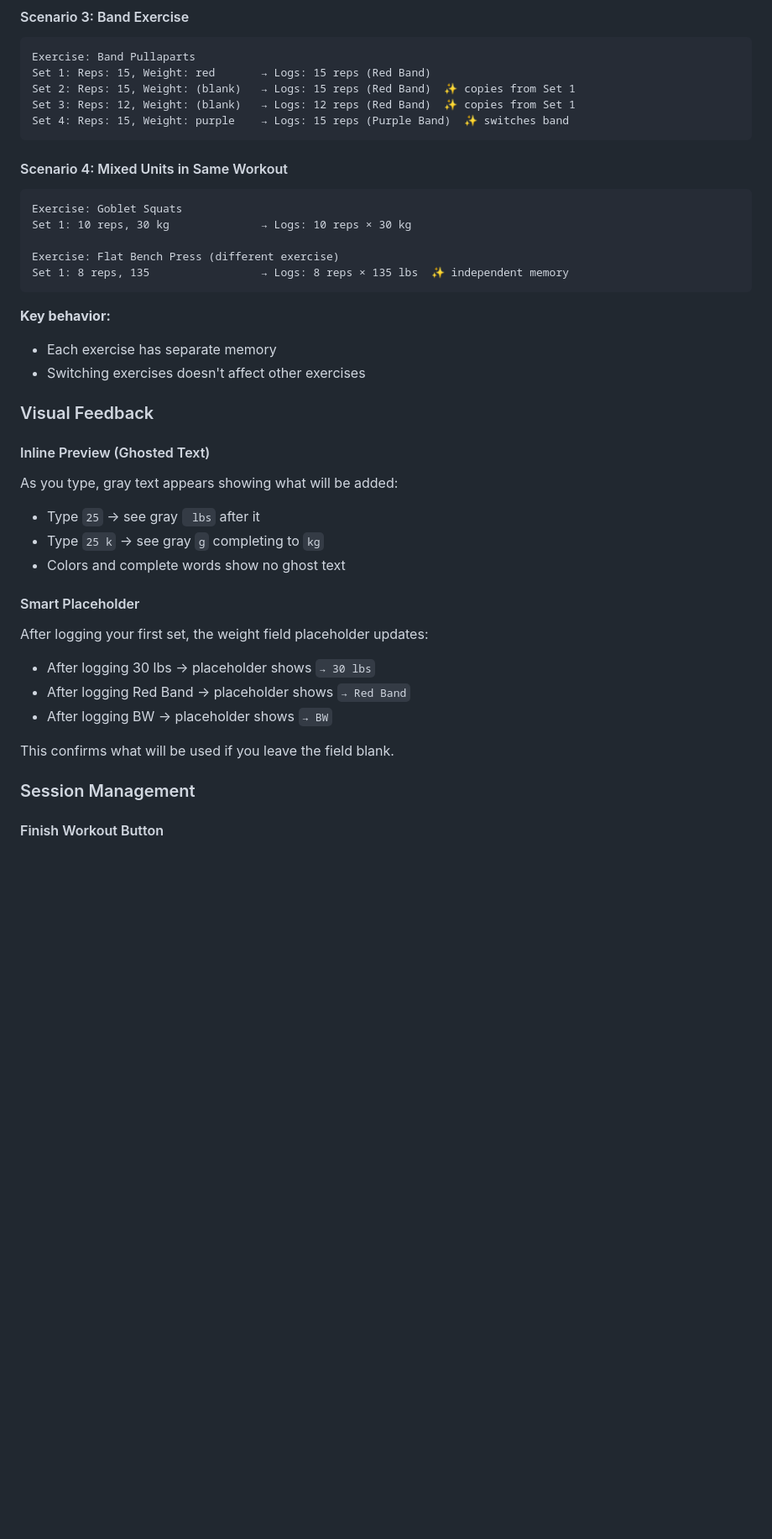
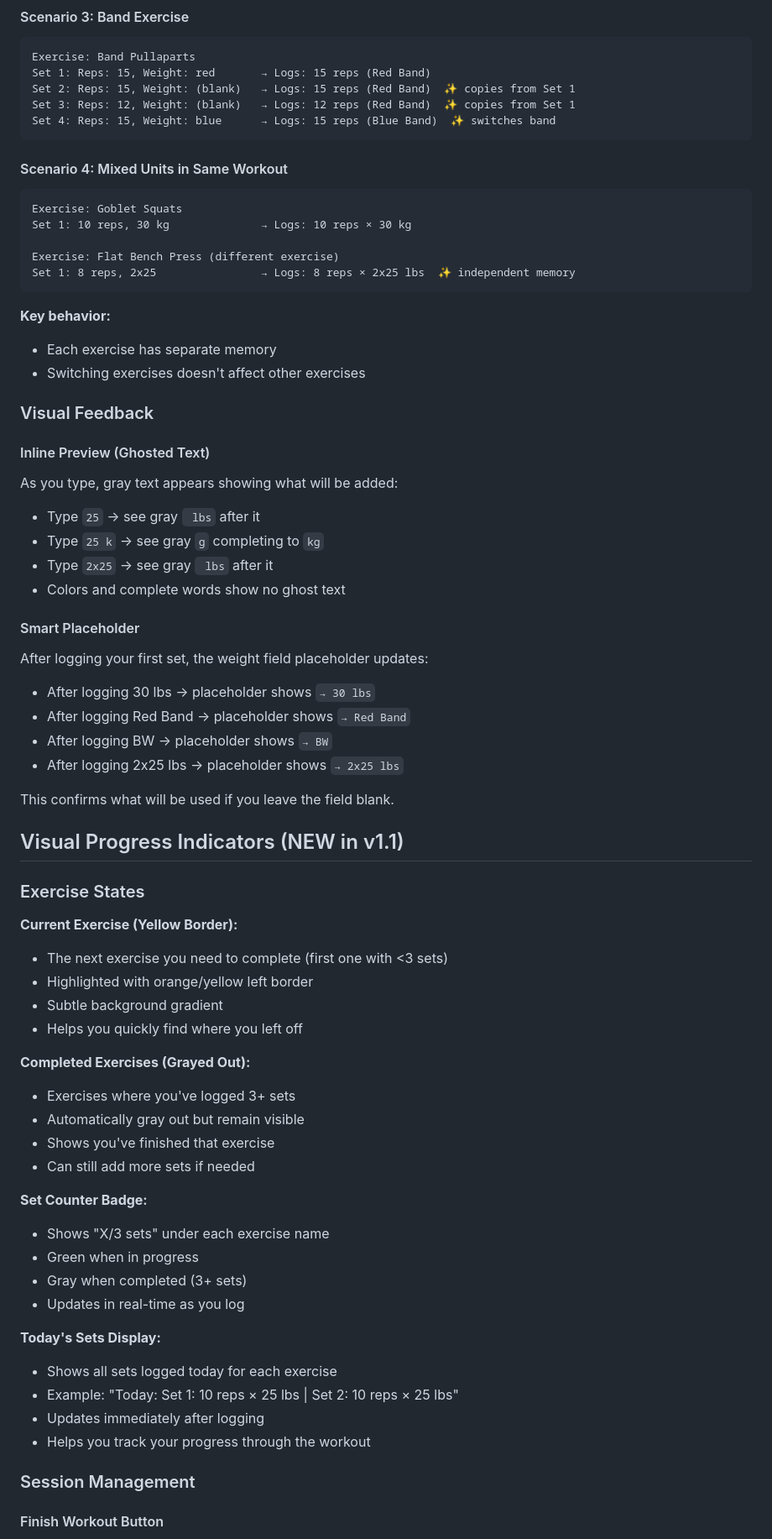
Before and after one commit to extraface/workout-tracker-backend, a Markdown page: README.md, the part around one of its changes. Shown at 84% size. GitHub-like rendering; blank space fills up the shorter version.

````diff
--- a/README.md
+++ b/README.md
@@ -84,7 +112,7 @@ Exercise: Band Pullaparts
 Set 1: Reps: 15, Weight: red       → Logs: 15 reps (Red Band)
 Set 2: Reps: 15, Weight: (blank)   → Logs: 15 reps (Red Band)  ✨ copies from Set 1
 Set 3: Reps: 12, Weight: (blank)   → Logs: 12 reps (Red Band)  ✨ copies from Set 1
-Set 4: Reps: 15, Weight: purple    → Logs: 15 reps (Purple Band)  ✨ switches band
+Set 4: Reps: 15, Weight: blue      → Logs: 15 reps (Blue Band)  ✨ switches band
 ```
 
 #### Scenario 4: Mixed Units in Same Workout
@@ -93,7 +121,7 @@ Exercise: Goblet Squats
 Set 1: 10 reps, 30 kg              → Logs: 10 reps × 30 kg
 
 Exercise: Flat Bench Press (different exercise)
-Set 1: 8 reps, 135                 → Logs: 8 reps × 135 lbs  ✨ independent memory
+Set 1: 8 reps, 2x25                → Logs: 8 reps × 2x25 lbs  ✨ independent memory
 ```
 
 **Key behavior:**
@@ -106,6 +134,7 @@ Set 1: 8 reps, 135                 → Logs: 8 reps × 135 lbs  ✨ independent
 As you type, gray text appears showing what will be added:
 - Type `25` → see gray ` lbs` after it
 - Type `25 k` → see gray `g` completing to `kg`
+- Type `2x25` → see gray ` lbs` after it
 - Colors and complete words show no ghost text
 
 #### Smart Placeholder
@@ -113,8 +142,37 @@ After logging your first set, the weight field placeholder updates:
 - After logging 30 lbs → placeholder shows `→ 30 lbs`
 - After logging Red Band → placeholder shows `→ Red Band`
 - After logging BW → placeholder shows `→ BW`
+- After logging 2x25 lbs → placeholder shows `→ 2x25 lbs`
 
 This confirms what will be used if you leave the field blank.
+
+## Visual Progress Indicators (NEW in v1.1)
+
+### Exercise States
+
+**Current Exercise (Yellow Border):**
+- The next exercise you need to complete (first one with <3 sets)
+- Highlighted with orange/yellow left border
+- Subtle background gradient
+- Helps you quickly find where you left off
+
+**Completed Exercises (Grayed Out):**
+- Exercises where you've logged 3+ sets
+- Automatically gray out but remain visible
+- Shows you've finished that exercise
+- Can still add more sets if needed
+
+**Set Counter Badge:**
+- Shows "X/3 sets" under each exercise name
+- Green when in progress
+- Gray when completed (3+ sets)
+- Updates in real-time as you log
+
+**Today's Sets Display:**
+- Shows all sets logged today for each exercise
+- Example: "Today: Set 1: 10 reps × 25 lbs | Set 2: 10 reps × 25 lbs"
+- Updates immediately after logging
+- Helps you track your progress through the workout
 
 ### Session Management
 
````
Also changed, not shown: other parts of README.md (+139 -29 lines).
